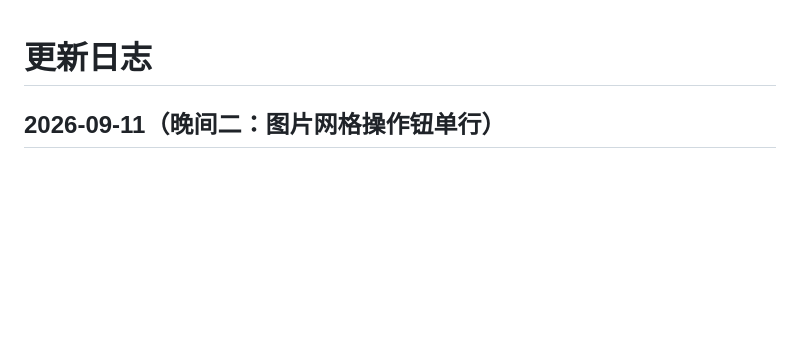
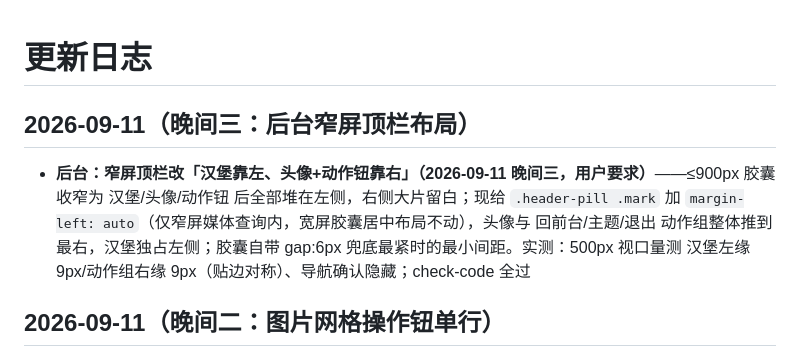
Before and after one commit to ShanFenTi/YHuo, a Markdown page: docs/changelog.md, the part around the change. Rendered like a GitHub page; blank space fills up the shorter version.

Commit message:
「文档」补：changelog 2026-09-11 晚间三（后台窄屏顶栏布局）+ 交接文档同步（更新时间行/当前进度行）

```diff
--- a/docs/changelog.md
+++ b/docs/changelog.md
@@ -1,4 +1,8 @@
 # 更新日志
+
+## 2026-09-11（晚间三：后台窄屏顶栏布局）
+
+* **后台：窄屏顶栏改「汉堡靠左、头像+动作钮靠右」（2026-09-11 晚间三，用户要求）**——≤900px 胶囊收窄为 汉堡/头像/动作钮 后全部堆在左侧，右侧大片留白；现给 `.header-pill .mark` 加 `margin-left: auto`（仅窄屏媒体查询内，宽屏胶囊居中布局不动），头像与 回前台/主题/退出 动作组整体推到最右，汉堡独占左侧；胶囊自带 gap:6px 兜底最紧时的最小间距。实测：500px 视口量测 汉堡左缘 9px/动作组右缘 9px（贴边对称）、导航确认隐藏；check-code 全过
 
 ## 2026-09-11（晚间二：图片网格操作钮单行）
 
```
Also changed, not shown: 部署说明.md (+2 -2 lines).
